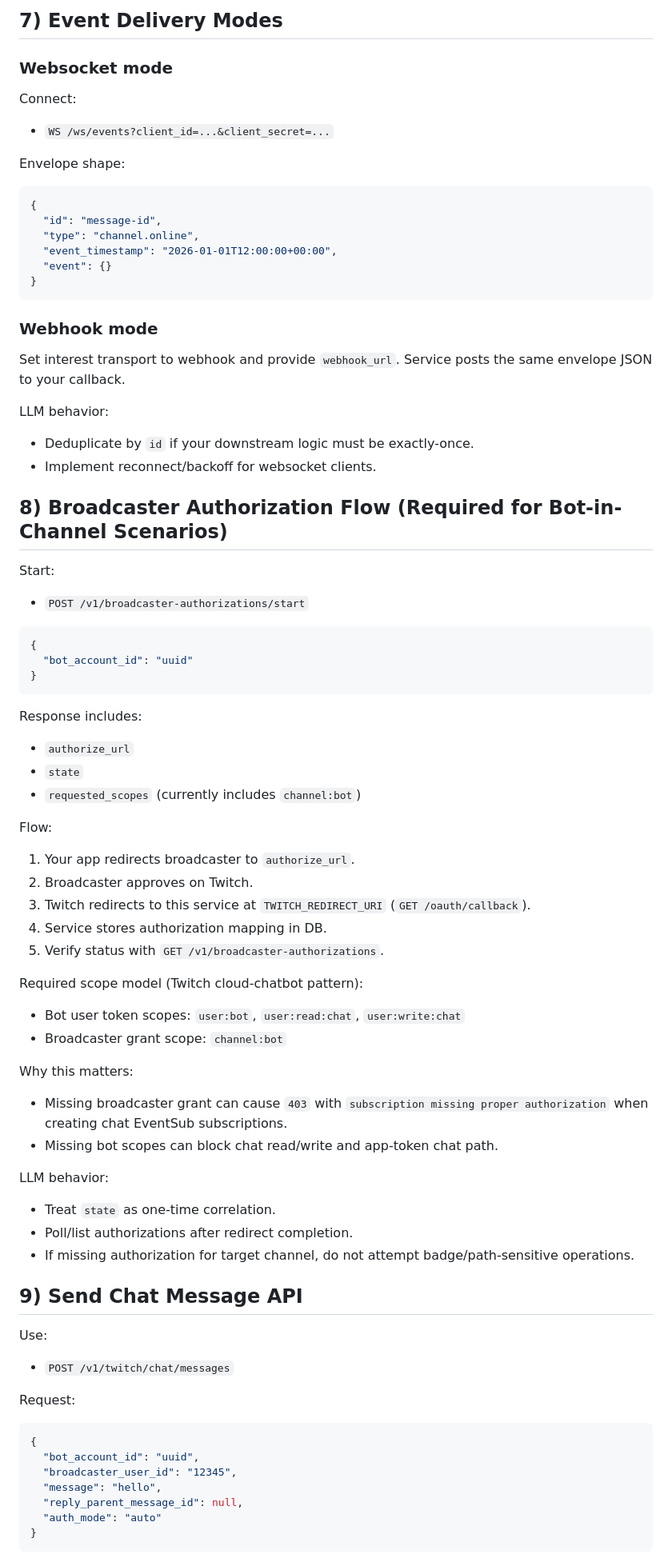
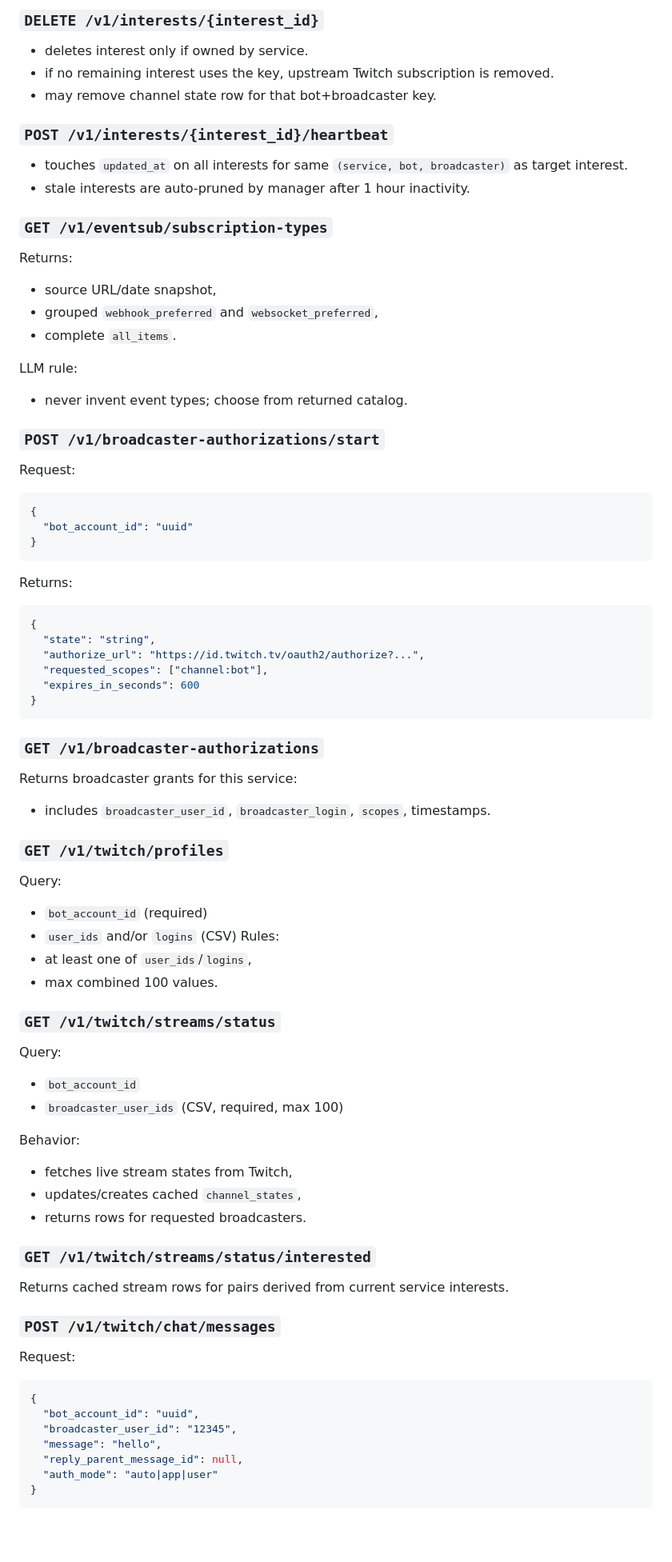
Before and after one commit to kwld/twitch-service, a Markdown page: docs/LLM_USAGE.md, the part around one of its changes. Shown at 80% size. GitHub-like rendering; blank space fills up the shorter version.

````diff
--- a/docs/LLM_USAGE.md
+++ b/docs/LLM_USAGE.md
@@ -107,65 +115,65 @@ LLM behavior:
 
-## 7) Event Delivery Modes
-### Websocket mode
-Connect:
-- `WS /ws/events?client_id=...&client_secret=...`
+### `DELETE /v1/interests/{interest_id}`
+- deletes interest only if owned by service.
+- if no remaining interest uses the key, upstream Twitch subscription is removed.
+- may remove channel state row for that bot+broadcaster key.
 
-Envelope shape:
-```json
-{
-  "id": "message-id",
-  "type": "channel.online",
-  "event_timestamp": "2026-01-01T12:00:00+00:00",
-  "event": {}
-}
-```
+### `POST /v1/interests/{interest_id}/heartbeat`
+- touches `updated_at` on all interests for same `(service, bot, broadcaster)` as target interest.
+- stale interests are auto-pruned by manager after 1 hour inactivity.
 
-### Webhook mode
-Set interest transport to webhook and provide `webhook_url`.
-Service posts the same envelope JSON to your callback.
+### `GET /v1/eventsub/subscription-types`
+Returns:
+- source URL/date snapshot,
+- grouped `webhook_preferred` and `websocket_preferred`,
+- complete `all_items`.
 
-LLM behavior:
-- Deduplicate by `id` if your downstream logic must be exactly-once.
-- Implement reconnect/backoff for websocket clients.
+LLM rule:
+- never invent event types; choose from returned catalog.
 
-## 8) Broadcaster Authorization Flow (Required for Bot-in-Channel Scenarios)
-Start:
-- `POST /v1/broadcaster-authorizations/start`
+### `POST /v1/broadcaster-authorizations/start`
+Request:
 ```json
 {
   "bot_account_id": "uuid"
 }
 ```
+Returns:
+```json
+{
+  "state": "string",
+  "authorize_url": "https://id.twitch.tv/oauth2/authorize?...",
+  "requested_scopes": ["channel:bot"],
+  "expires_in_seconds": 600
+}
+```
 
-Response includes:
-- `authorize_url`
-- `state`
-- `requested_scopes` (currently includes `channel:bot`)
+### `GET /v1/broadcaster-authorizations`
+Returns broadcaster grants for this service:
+- includes `broadcaster_user_id`, `broadcaster_login`, `scopes`, timestamps.
 
-Flow:
-1. Your app redirects broadcaster to `authorize_url`.
-2. Broadcaster approves on Twitch.
-3. Twitch redirects to this service at `TWITCH_REDIRECT_URI` (`GET /oauth/callback`).
-4. Service stores authorization mapping in DB.
-5. Verify status with `GET /v1/broadcaster-authorizations`.
+### `GET /v1/twitch/profiles`
+Query:
+- `bot_account_id` (required)
+- `user_ids` and/or `logins` (CSV)
+Rules:
+- at least one of `user_ids`/`logins`,
+- max combined 100 values.
 
-Required scope model (Twitch cloud-chatbot pattern):
-- Bot user token scopes: `user:bot`, `user:read:chat`, `user:write:chat`
-- Broadcaster grant scope: `channel:bot`
+### `GET /v1/twitch/streams/status`
+Query:
+- `bot_account_id`
+- `broadcaster_user_ids` (CSV, required, max 100)
 
-Why this matters:
-- Missing broadcaster grant can cause `403` with `subscription missing proper authorization` when creating chat EventSub subscriptions.
-- Missing bot scopes can block chat read/write and app-token chat path.
+Behavior:
+- fetches live stream states from Twitch,
+- updates/creates cached `channel_states`,
+- returns rows for requested broadcasters.
 
-LLM behavior:
-- Treat `state` as one-time correlation.
-- Poll/list authorizations after redirect completion.
-- If missing authorization for target channel, do not attempt badge/path-sensitive operations.
+### `GET /v1/twitch/streams/status/interested`
+Returns cached stream rows for pairs derived from current service interests.
 
-## 9) Send Chat Message API
-Use:
-- `POST /v1/twitch/chat/messages`
-
+### `POST /v1/twitch/chat/messages`
 Request:
 ```json
 {
@@ -173,7 +181,7 @@ Request:
   "broadcaster_user_id": "12345",
   "message": "hello",
   "reply_parent_message_id": null,
-  "auth_mode": "auto"
+  "auth_mode": "auto|app|user"
 }
 ```
 
````
Also changed, not shown: other parts of docs/LLM_USAGE.md (+168 -121 lines), README.md (+14 -6 lines), docs/ARCHITECTURE.md (added, +138 -0 lines).
